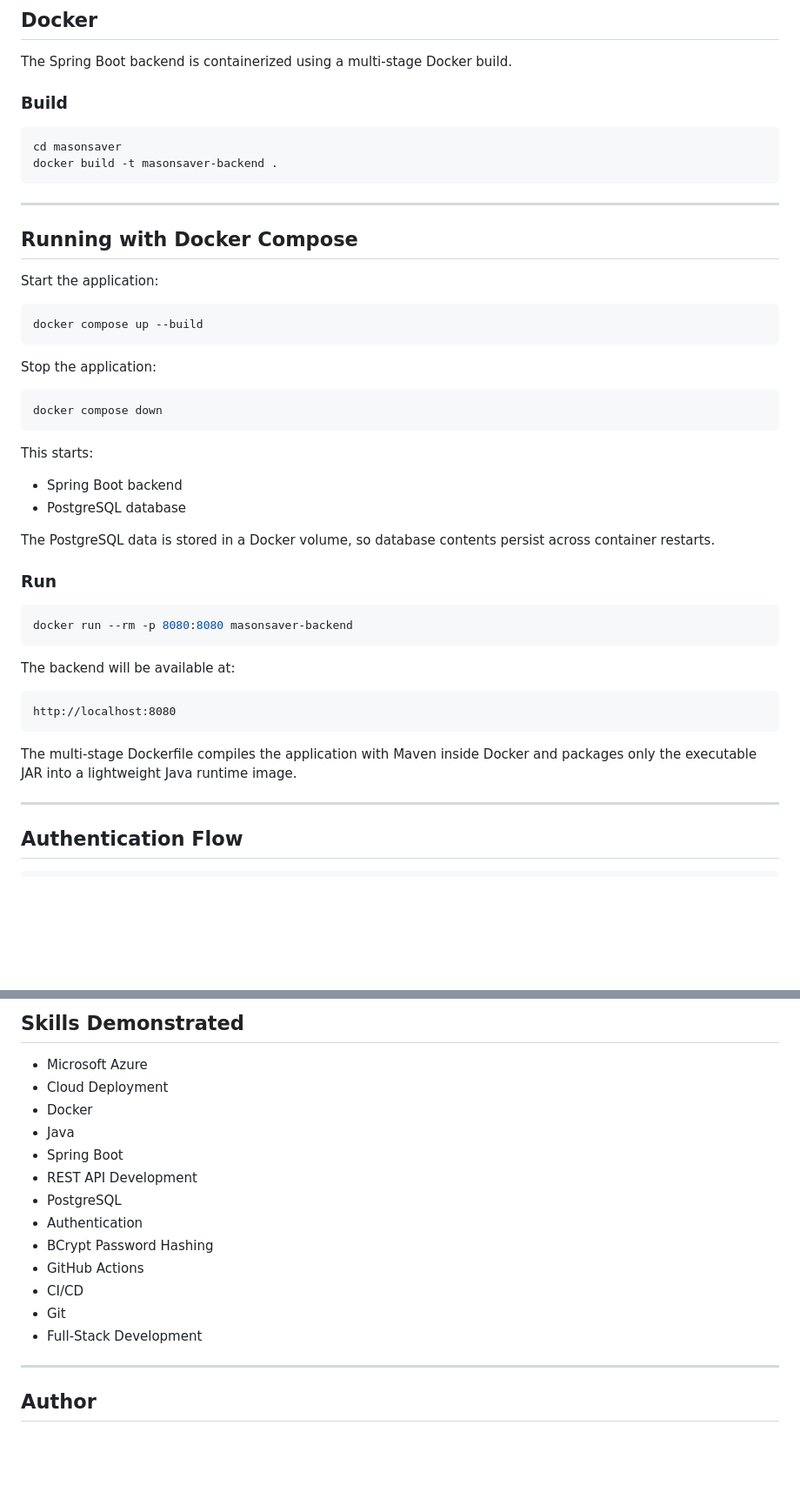
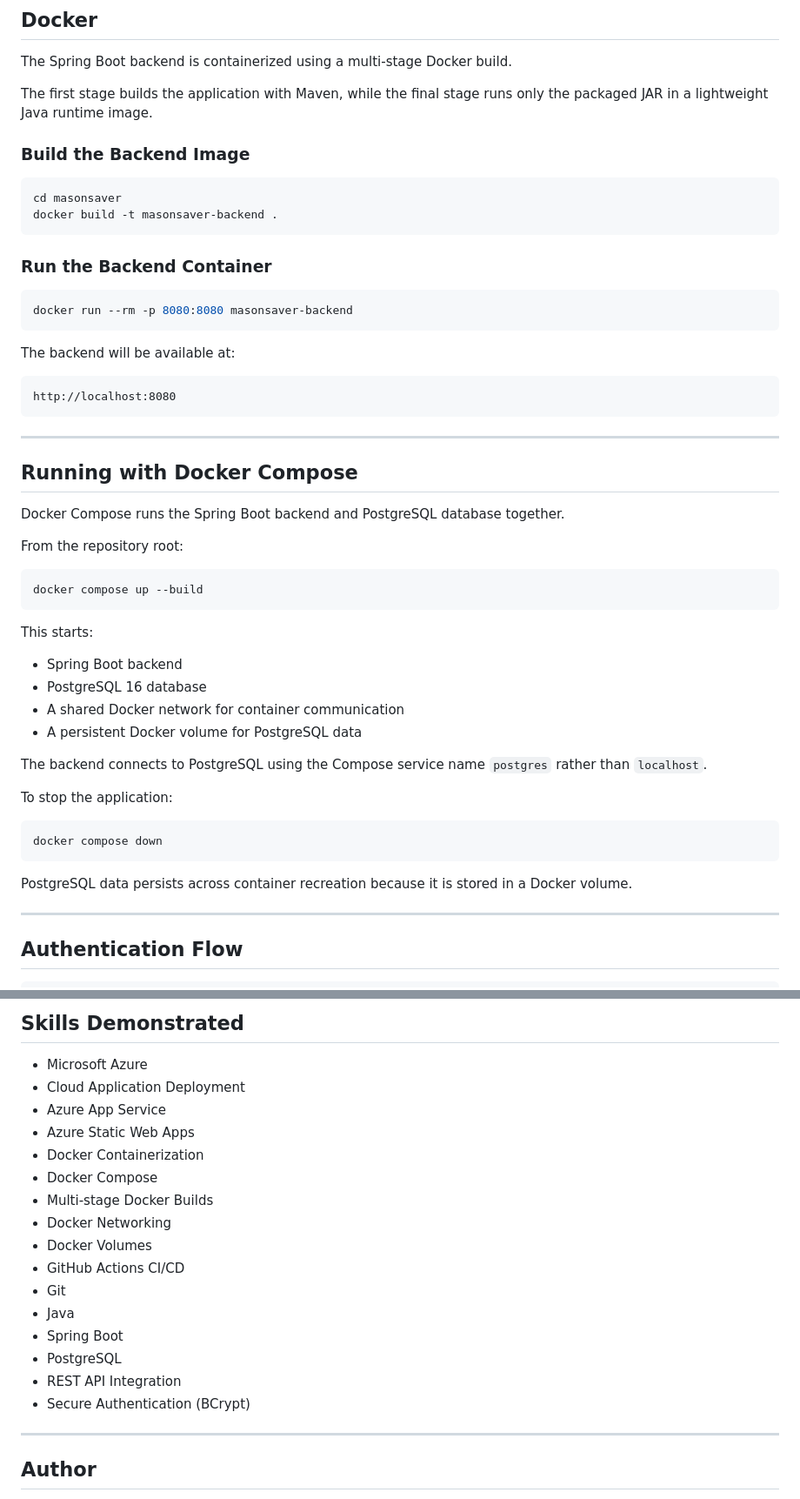
Before and after one commit to Raheem-12/MasonSaver-Azure, a Markdown page: README.md, 2 parts joined by grey strips. Shown at 87% size. Drawn GitHub-style; blank space fills up the shorter version.

````diff
--- a/README.md
+++ b/README.md
@@ -157,37 +160,16 @@ PostgreSQL Database
 
 The Spring Boot backend is containerized using a multi-stage Docker build.
 
-### Build
+The first stage builds the application with Maven, while the final stage runs only the packaged JAR in a lightweight Java runtime image.
+
+### Build the Backend Image
 
 ```bash
 cd masonsaver
 docker build -t masonsaver-backend .
 ```
 
----
-
-## Running with Docker Compose
-
-Start the application:
-
-```bash
-docker compose up --build
-```
-
-Stop the application:
-
-```bash
-docker compose down
-```
-
-This starts:
-
-- Spring Boot backend
-- PostgreSQL database
-
-The PostgreSQL data is stored in a Docker volume, so database contents persist across container restarts.
-
-### Run
+### Run the Backend Container
 
 ```bash
 docker run --rm -p 8080:8080 masonsaver-backend
@@ -195,11 +177,38 @@ docker run --rm -p 8080:8080 masonsaver-backend
 
 The backend will be available at:
 
-```
+```text
 http://localhost:8080
 ```
 
-The multi-stage Dockerfile compiles the application with Maven inside Docker and packages only the executable JAR into a lightweight Java runtime image.
+---
+
+## Running with Docker Compose
+
+Docker Compose runs the Spring Boot backend and PostgreSQL database together.
+
+From the repository root:
+
+```bash
+docker compose up --build
+```
+
+This starts:
+
+- Spring Boot backend
+- PostgreSQL 16 database
+- A shared Docker network for container communication
+- A persistent Docker volume for PostgreSQL data
+
+The backend connects to PostgreSQL using the Compose service name `postgres` rather than `localhost`.
+
+To stop the application:
+
+```bash
+docker compose down
+```
+
+PostgreSQL data persists across container recreation because it is stored in a Docker volume.
 
 ---
 
@@ -270,18 +279,21 @@ GET /api/health
 ## Skills Demonstrated
 
 - Microsoft Azure
-- Cloud Deployment
-- Docker
+- Cloud Application Deployment
+- Azure App Service
+- Azure Static Web Apps
+- Docker Containerization
+- Docker Compose
+- Multi-stage Docker Builds
+- Docker Networking
+- Docker Volumes
+- GitHub Actions CI/CD
+- Git
 - Java
 - Spring Boot
-- REST API Development
 - PostgreSQL
-- Authentication
-- BCrypt Password Hashing
-- GitHub Actions
-- CI/CD
-- Git
-- Full-Stack Development
+- REST API Integration
+- Secure Authentication (BCrypt)
 
 ---
 
````
Also changed, not shown: other parts of README.md (+4 -1 lines).
